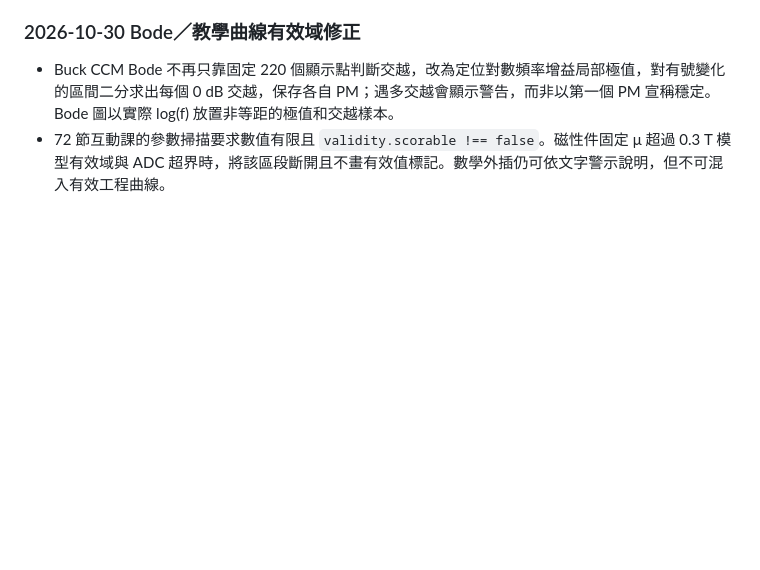
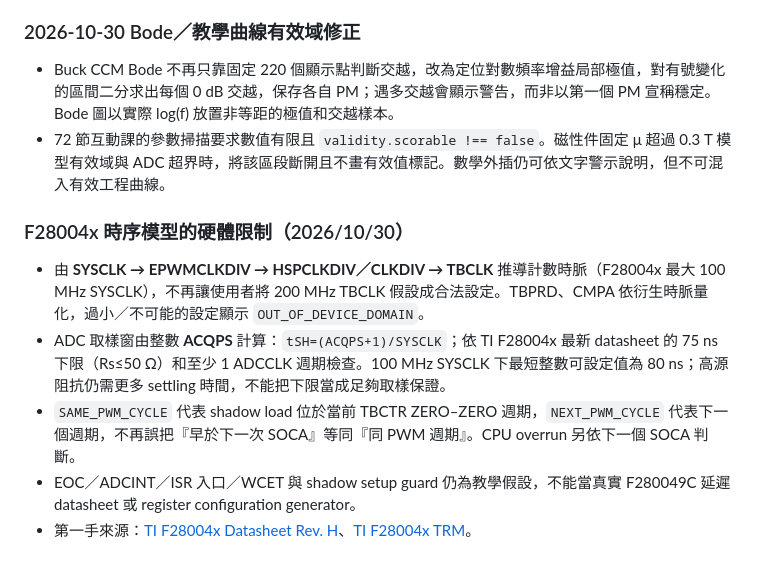
Before and after one commit to linwuyen/-EEHandouts, a Markdown page: README.md, the part around the change. Rendered like a GitHub page; blank space fills up the shorter version.

Commit message:
docs: explain F28004x device-valid timing setup

```diff
--- a/README.md
+++ b/README.md
@@ -175,3 +175,11 @@ Node.js 22 開發環境：執行 `npm ci --ignore-scripts`，再安裝 Chromium
 
 - Buck CCM Bode 不再只靠固定 220 個顯示點判斷交越，改為定位對數頻率增益局部極值，對有號變化的區間二分求出每個 0 dB 交越，保存各自 PM；遇多交越會顯示警告，而非以第一個 PM 宣稱穩定。Bode 圖以實際 log(f) 放置非等距的極值和交越樣本。
 - 72 節互動課的參數掃描要求數值有限且 `validity.scorable !== false`。磁性件固定 μ 超過 0.3 T 模型有效域與 ADC 超界時，將該區段斷開且不畫有效值標記。數學外插仍可依文字警示說明，但不可混入有效工程曲線。
+
+### F28004x 時序模型的硬體限制（2026/10/30）
+
+- 由 **SYSCLK → EPWMCLKDIV → HSPCLKDIV／CLKDIV → TBCLK** 推導計數時脈（F28004x 最大 100 MHz SYSCLK），不再讓使用者將 200 MHz TBCLK 假設成合法設定。TBPRD、CMPA 依衍生時脈量化，過小／不可能的設定顯示 `OUT_OF_DEVICE_DOMAIN`。
+- ADC 取樣窗由整數 **ACQPS** 計算：`tSH=(ACQPS+1)/SYSCLK`；依 TI F28004x 最新 datasheet 的 75 ns 下限（Rs≤50 Ω）和至少 1 ADCCLK 週期檢查。100 MHz SYSCLK 下最短整數可設定值為 80 ns；高源阻抗仍需更多 settling 時間，不能把下限當成足夠取樣保證。
+- `SAME_PWM_CYCLE` 代表 shadow load 位於當前 TBCTR ZERO–ZERO 週期，`NEXT_PWM_CYCLE` 代表下一個週期，不再誤把『早於下一次 SOCA』等同『同 PWM 週期』。CPU overrun 另依下一個 SOCA 判斷。
+- EOC／ADCINT／ISR 入口／WCET 與 shadow setup guard 仍為教學假設，不能當真實 F280049C 延遲 datasheet 或 register configuration generator。
+- 第一手來源：[TI F28004x Datasheet Rev. H](https://www.ti.com/lit/ds/symlink/tms320f280049c-q1.pdf)、[TI F28004x TRM](https://www.ti.com/lit/ug/sprui33c/sprui33c.pdf)。
```
